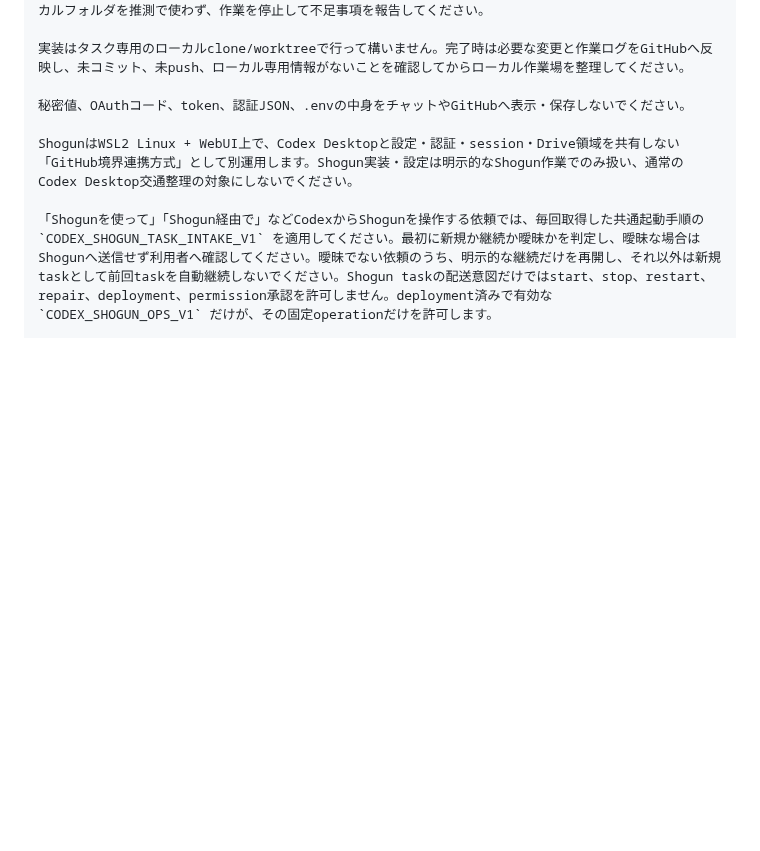
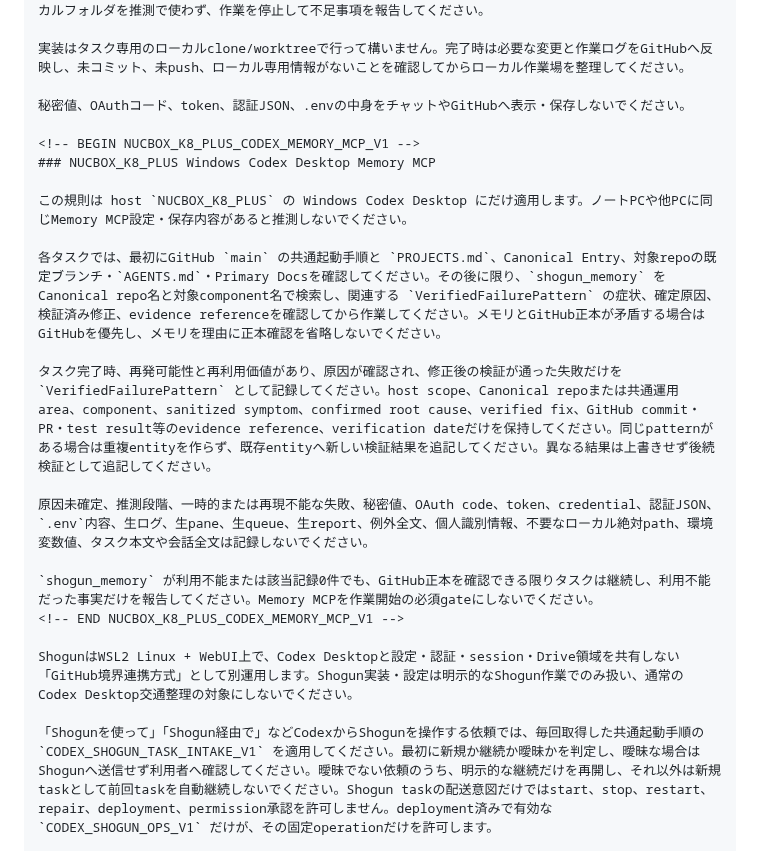
Before and after one commit to sjinnouchi-ux/workspace, a Markdown page: codex/CODEX_DESKTOP_CUSTOM_INSTRUCTIONS.md, the part around the change. Drawn GitHub-style; blank space fills up the shorter version.

Commit message:
docs: enable NUCBOX memory MCP workflow

```diff
--- a/codex/CODEX_DESKTOP_CUSTOM_INSTRUCTIONS.md
+++ b/codex/CODEX_DESKTOP_CUSTOM_INSTRUCTIONS.md
@@ -26,6 +26,20 @@ URLを取得できない、GitHubのprivate repoへ認証できない、対象
 実装はタスク専用のローカルclone/worktreeで行って構いません。完了時は必要な変更と作業ログをGitHubへ反映し、未コミット、未push、ローカル専用情報がないことを確認してからローカル作業場を整理してください。
 
 秘密値、OAuthコード、token、認証JSON、.envの中身をチャットやGitHubへ表示・保存しないでください。
+
+<!-- BEGIN NUCBOX_K8_PLUS_CODEX_MEMORY_MCP_V1 -->
+### NUCBOX_K8_PLUS Windows Codex Desktop Memory MCP
+
+この規則は host `NUCBOX_K8_PLUS` の Windows Codex Desktop にだけ適用します。ノートPCや他PCに同じMemory MCP設定・保存内容があると推測しないでください。
+
+各タスクでは、最初にGitHub `main` の共通起動手順と `PROJECTS.md`、Canonical Entry、対象repoの既定ブランチ・`AGENTS.md`・Primary Docsを確認してください。その後に限り、`shogun_memory` をCanonical repo名と対象component名で検索し、関連する `VerifiedFailurePattern` の症状、確定原因、検証済み修正、evidence referenceを確認してから作業してください。メモリとGitHub正本が矛盾する場合はGitHubを優先し、メモリを理由に正本確認を省略しないでください。
+
+タスク完了時、再発可能性と再利用価値があり、原因が確認され、修正後の検証が通った失敗だけを `VerifiedFailurePattern` として記録してください。host scope、Canonical repoまたは共通運用area、component、sanitized symptom、confirmed root cause、verified fix、GitHub commit・PR・test result等のevidence reference、verification dateだけを保持してください。同じpatternがある場合は重複entityを作らず、既存entityへ新しい検証結果を追記してください。異なる結果は上書きせず後続検証として追記してください。
+
+原因未確定、推測段階、一時的または再現不能な失敗、秘密値、OAuth code、token、credential、認証JSON、`.env`内容、生ログ、生pane、生queue、生report、例外全文、個人識別情報、不要なローカル絶対path、環境変数値、タスク本文や会話全文は記録しないでください。
+
+`shogun_memory` が利用不能または該当記録0件でも、GitHub正本を確認できる限りタスクは継続し、利用不能だった事実だけを報告してください。Memory MCPを作業開始の必須gateにしないでください。
+<!-- END NUCBOX_K8_PLUS_CODEX_MEMORY_MCP_V1 -->
 
 ShogunはWSL2 Linux + WebUI上で、Codex Desktopと設定・認証・session・Drive領域を共有しない「GitHub境界連携方式」として別運用します。Shogun実装・設定は明示的なShogun作業でのみ扱い、通常のCodex Desktop交通整理の対象にしないでください。
 
```
Also changed, not shown: codex/work_log.md (+7 -0 lines).
